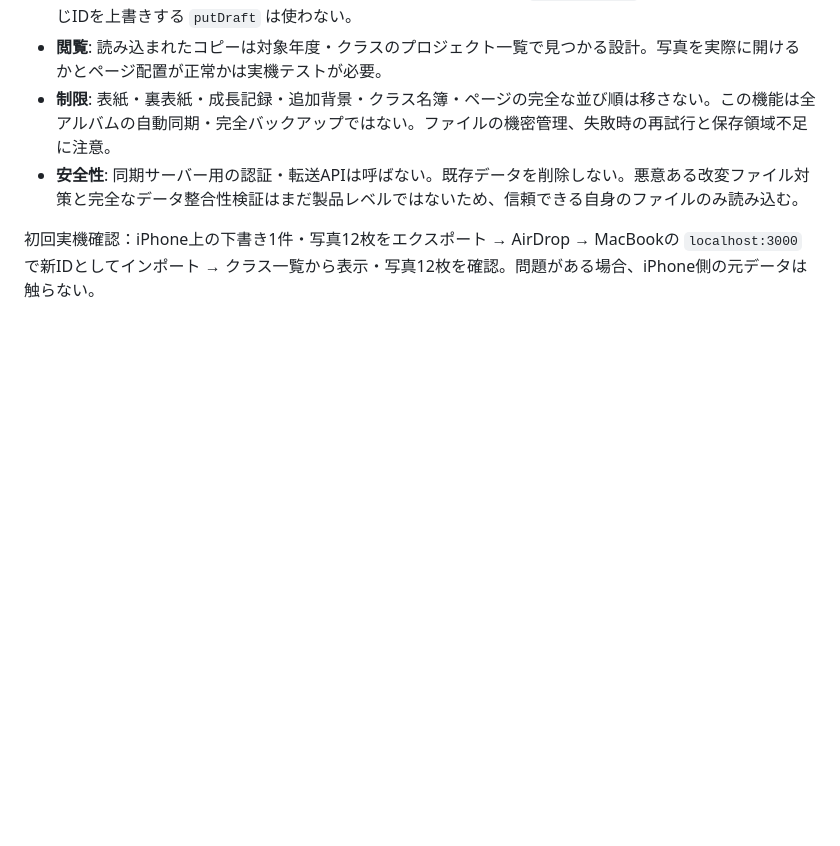
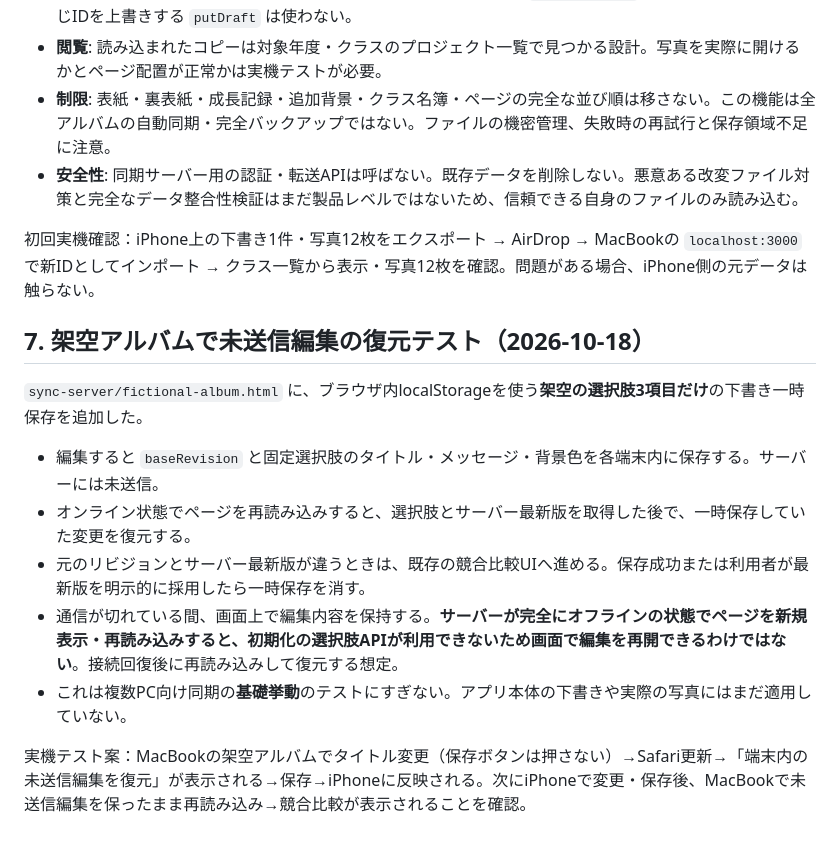
Before and after one commit to napnap0712-hue/kodomo-album-app, a Markdown page: docs/SAFE_SYNC_DATA_DESIGN_2026-10-18.md, the part around the change. Rendered like a GitHub page; blank space fills up the shorter version.

Commit message:
Document offline draft restore and conflict recovery test scope

```diff
--- a/docs/SAFE_SYNC_DATA_DESIGN_2026-10-18.md
+++ b/docs/SAFE_SYNC_DATA_DESIGN_2026-10-18.md
@@ -80,3 +80,15 @@ assets/<sha256>               画像のバイト列（複数ページで重複
 - **安全性**: 同期サーバー用の認証・転送APIは呼ばない。既存データを削除しない。悪意ある改変ファイル対策と完全なデータ整合性検証はまだ製品レベルではないため、信頼できる自身のファイルのみ読み込む。
 
 初回実機確認：iPhone上の下書き1件・写真12枚をエクスポート → AirDrop → MacBookの `localhost:3000` で新IDとしてインポート → クラス一覧から表示・写真12枚を確認。問題がある場合、iPhone側の元データは触らない。
+
+## 7. 架空アルバムで未送信編集の復元テスト（2026-10-18）
+
+`sync-server/fictional-album.html` に、ブラウザ内localStorageを使う**架空の選択肢3項目だけ**の下書き一時保存を追加した。
+
+- 編集すると `baseRevision` と固定選択肢のタイトル・メッセージ・背景色を各端末内に保存する。サーバーには未送信。
+- オンライン状態でページを再読み込みすると、選択肢とサーバー最新版を取得した後で、一時保存していた変更を復元する。
+- 元のリビジョンとサーバー最新版が違うときは、既存の競合比較UIへ進める。保存成功または利用者が最新版を明示的に採用したら一時保存を消す。
+- 通信が切れている間、画面上で編集内容を保持する。**サーバーが完全にオフラインの状態でページを新規表示・再読み込みすると、初期化の選択肢APIが利用できないため画面で編集を再開できるわけではない**。接続回復後に再読み込みして復元する想定。
+- これは複数PC向け同期の**基礎挙動**のテストにすぎない。アプリ本体の下書きや実際の写真にはまだ適用していない。
+
+実機テスト案：MacBookの架空アルバムでタイトル変更（保存ボタンは押さない）→Safari更新→「端末内の未送信編集を復元」が表示される→保存→iPhoneに反映される。次にiPhoneで変更・保存後、MacBookで未送信編集を保ったまま再読み込み→競合比較が表示されることを確認。
```
